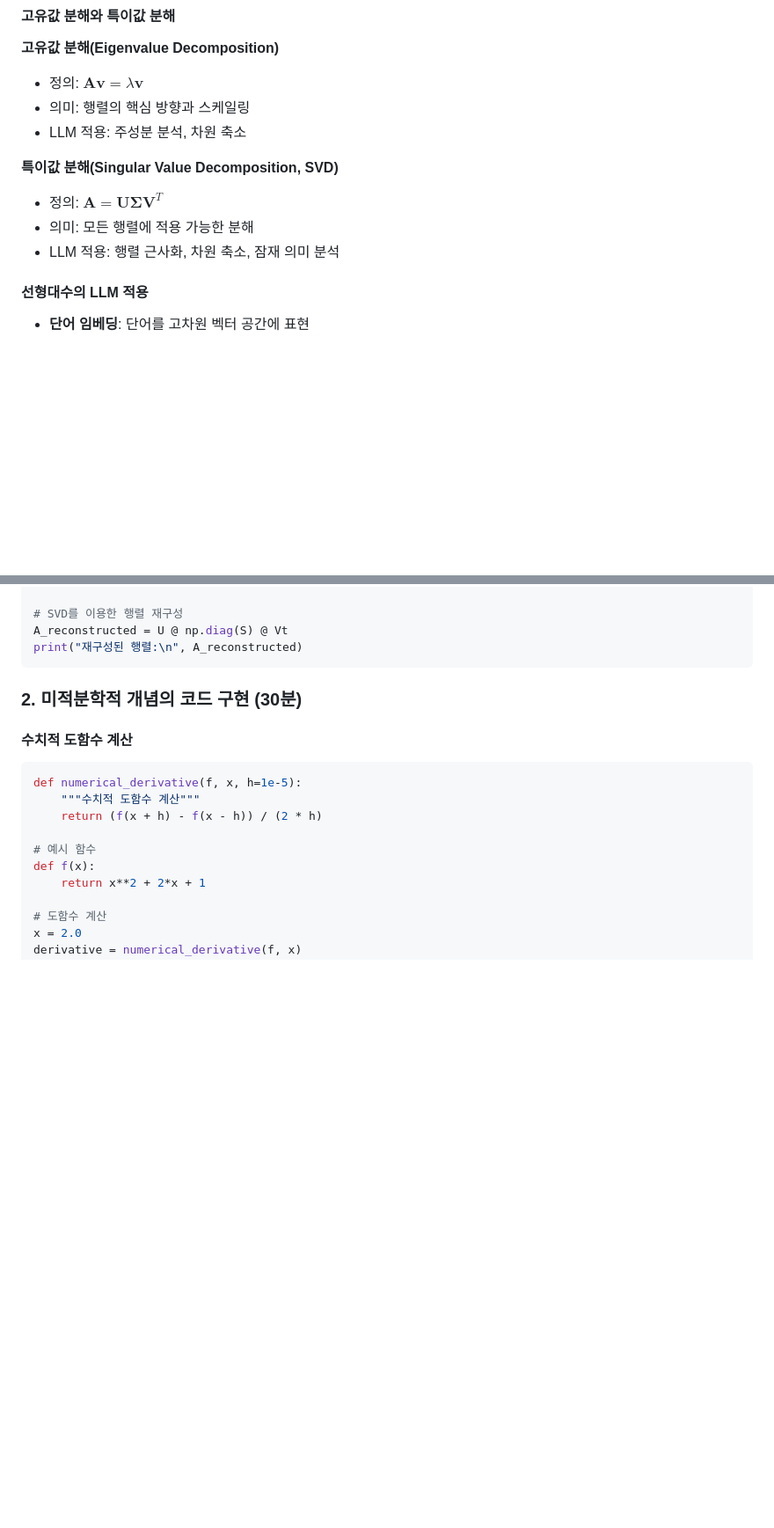
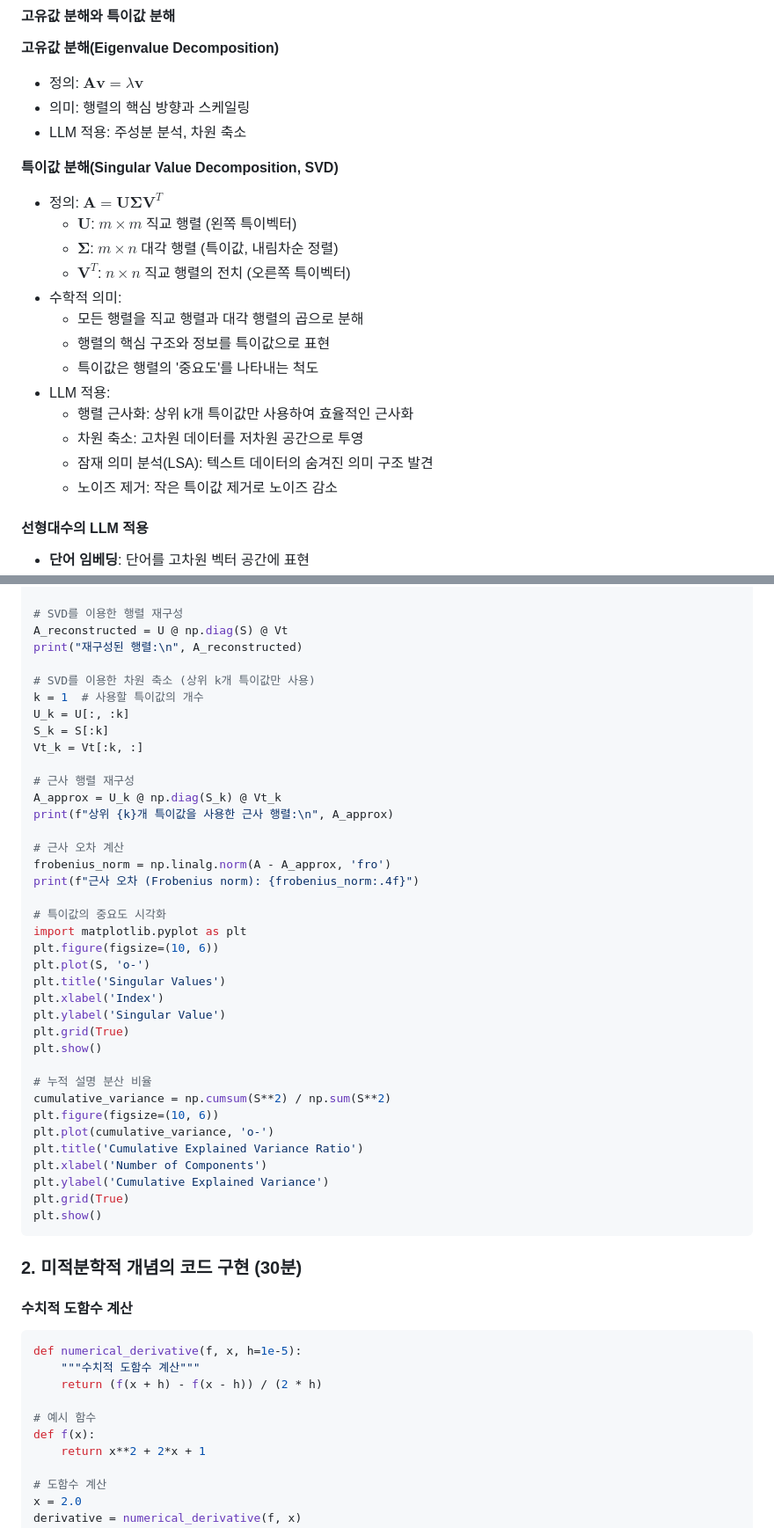
Before and after one commit to SH4316/Best-Practice, a Markdown page: machinelearning-llm/phase1_week2_mathematical_foundations.md, 2 parts joined by grey strips. Shown: that part at 88% size. Rendered like a GitHub page; blank space fills up the shorter version.

Commit message:
Update machine-learning-LLM: add explanation of formula

````diff
--- a/machinelearning-llm/phase1_week2_mathematical_foundations.md
+++ b/machinelearning-llm/phase1_week2_mathematical_foundations.md
@@ -36,8 +36,18 @@
 
 **특이값 분해(Singular Value Decomposition, SVD)**
 - 정의: $\mathbf{A} = \mathbf{U}\mathbf{\Sigma}\mathbf{V}^T$
-- 의미: 모든 행렬에 적용 가능한 분해
-- LLM 적용: 행렬 근사화, 차원 축소, 잠재 의미 분석
+  - $\mathbf{U}$: $m \times m$ 직교 행렬 (왼쪽 특이벡터)
+  - $\mathbf{\Sigma}$: $m \times n$ 대각 행렬 (특이값, 내림차순 정렬)
+  - $\mathbf{V}^T$: $n \times n$ 직교 행렬의 전치 (오른쪽 특이벡터)
+- 수학적 의미:
+  - 모든 행렬을 직교 행렬과 대각 행렬의 곱으로 분해
+  - 행렬의 핵심 구조와 정보를 특이값으로 표현
+  - 특이값은 행렬의 '중요도'를 나타내는 척도
+- LLM 적용:
+  - 행렬 근사화: 상위 k개 특이값만 사용하여 효율적인 근사화
+  - 차원 축소: 고차원 데이터를 저차원 공간으로 투영
+  - 잠재 의미 분석(LSA): 텍스트 데이터의 숨겨진 의미 구조 발견
+  - 노이즈 제거: 작은 특이값 제거로 노이즈 감소
 
 #### 선형대수의 LLM 적용
 - **단어 임베딩**: 단어를 고차원 벡터 공간에 표현
@@ -154,6 +164,40 @@ print("Vt:\n", Vt)
 # SVD를 이용한 행렬 재구성
 A_reconstructed = U @ np.diag(S) @ Vt
 print("재구성된 행렬:\n", A_reconstructed)
+
+# SVD를 이용한 차원 축소 (상위 k개 특이값만 사용)
+k = 1  # 사용할 특이값의 개수
+U_k = U[:, :k]
+S_k = S[:k]
+Vt_k = Vt[:k, :]
+
+# 근사 행렬 재구성
+A_approx = U_k @ np.diag(S_k) @ Vt_k
+print(f"상위 {k}개 특이값을 사용한 근사 행렬:\n", A_approx)
+
+# 근사 오차 계산
+frobenius_norm = np.linalg.norm(A - A_approx, 'fro')
+print(f"근사 오차 (Frobenius norm): {frobenius_norm:.4f}")
+
+# 특이값의 중요도 시각화
+import matplotlib.pyplot as plt
+plt.figure(figsize=(10, 6))
+plt.plot(S, 'o-')
+plt.title('Singular Values')
+plt.xlabel('Index')
+plt.ylabel('Singular Value')
+plt.grid(True)
+plt.show()
+
+# 누적 설명 분산 비율
+cumulative_variance = np.cumsum(S**2) / np.sum(S**2)
+plt.figure(figsize=(10, 6))
+plt.plot(cumulative_variance, 'o-')
+plt.title('Cumulative Explained Variance Ratio')
+plt.xlabel('Number of Components')
+plt.ylabel('Cumulative Explained Variance')
+plt.grid(True)
+plt.show()
 ```
 
 ### 2. 미적분학적 개념의 코드 구현 (30분)
````
Also changed, not shown: other parts of machinelearning-llm/phase1_week2_mathematical_foundations.md (+6 -0 lines), machinelearning-llm/mathematical_symbols_explanation.md (added, +223 -0 lines), machinelearning-llm/phase1_week3_machine_learning_basics.md (+11 -11 lines).
